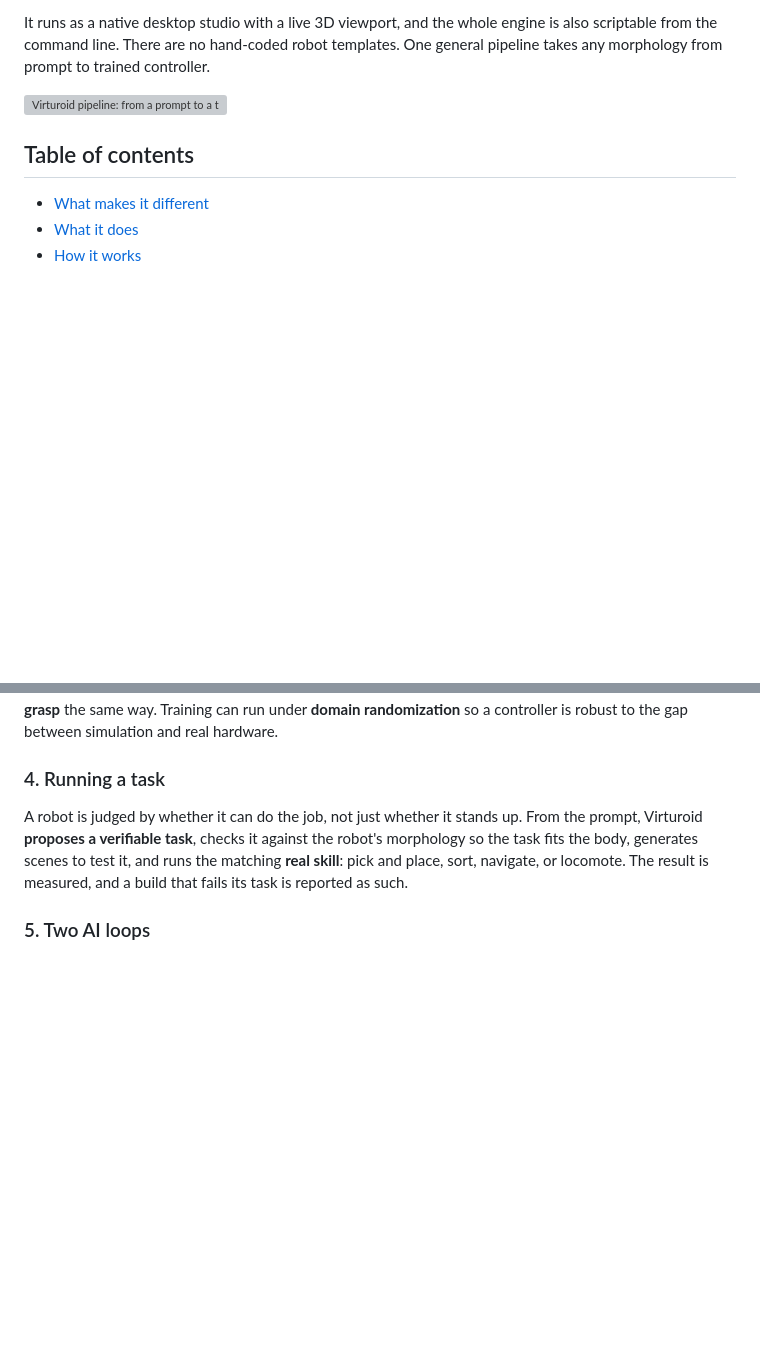
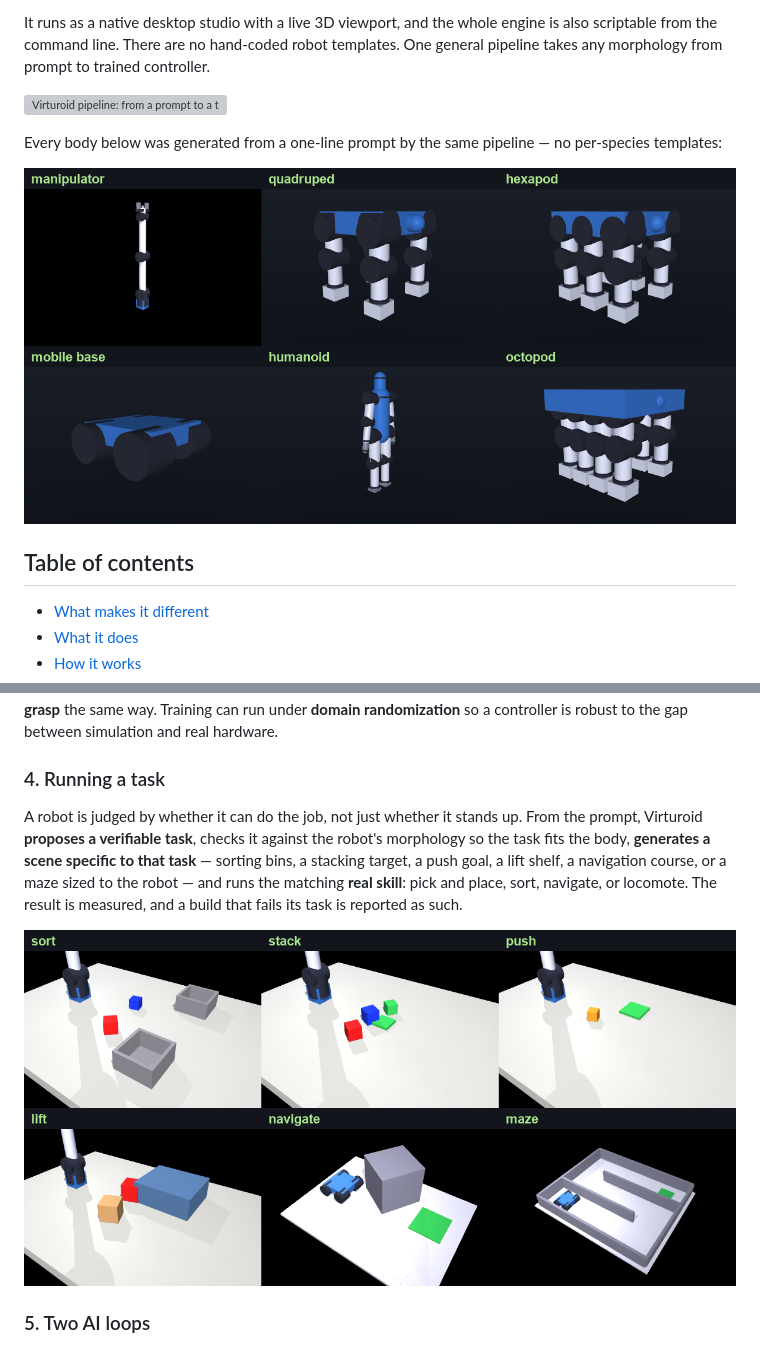
Before and after one commit to Haripratiik/Virturoid, a Markdown page: README.md, 2 parts joined by grey strips. Rendered like a GitHub page; pictures changed too: assets/robot_gallery.png (added), assets/scene_generation.png (added); blank space fills up the shorter version; grey boxes are pictures that could not be loaded.

Commit message:
README: add robot-gallery + task-scene montages; note task-specific scene variety
- assets/robot_gallery.png: 6 morphologies generated from prompts (manipulator, quadruped, hexapod, mobile
  base, humanoid, octopod) showing the no-templates generality
- assets/scene_generation.png: each task generates its own robot-scaled scene (sort/stack/push/lift/navigate/maze)
- Running-a-task section now names the task-specific scene variety

Co-Authored-By: Claude Opus 4.8 <noreply@anthropic.com>

```diff
--- a/README.md
+++ b/README.md
@@ -7,6 +7,10 @@ You write something like *"a four-legged robot that walks"* or *"a tabletop arm
 It runs as a native desktop studio with a live 3D viewport, and the whole engine is also scriptable from the command line. There are no hand-coded robot templates. One general pipeline takes any morphology from prompt to trained controller.
 
 ![Virturoid pipeline: from a prompt to a trained, buildable robot](assets/architecture.svg)
+
+Every body below was generated from a one-line prompt by the same pipeline — no per-species templates:
+
+![Robots generated from prompts: a manipulator, quadruped, hexapod, mobile base, humanoid, and octopod](assets/robot_gallery.png)
 
 ## Table of contents
 
@@ -93,7 +97,9 @@ Rather than learn a gait from a dead stop, the policy learns a **residual on top
 
 ### 4. Running a task
 
-A robot is judged by whether it can do the job, not just whether it stands up. From the prompt, Virturoid **proposes a verifiable task**, checks it against the robot's morphology so the task fits the body, generates scenes to test it, and runs the matching **real skill**: pick and place, sort, navigate, or locomote. The result is measured, and a build that fails its task is reported as such.
+A robot is judged by whether it can do the job, not just whether it stands up. From the prompt, Virturoid **proposes a verifiable task**, checks it against the robot's morphology so the task fits the body, **generates a scene specific to that task** — sorting bins, a stacking target, a push goal, a lift shelf, a navigation course, or a maze sized to the robot — and runs the matching **real skill**: pick and place, sort, navigate, or locomote. The result is measured, and a build that fails its task is reported as such.
+
+![Each task generates its own scene, sized to the robot: sort, stack, push, lift, navigate, maze](assets/scene_generation.png)
 
 ### 5. Two AI loops
 
```
